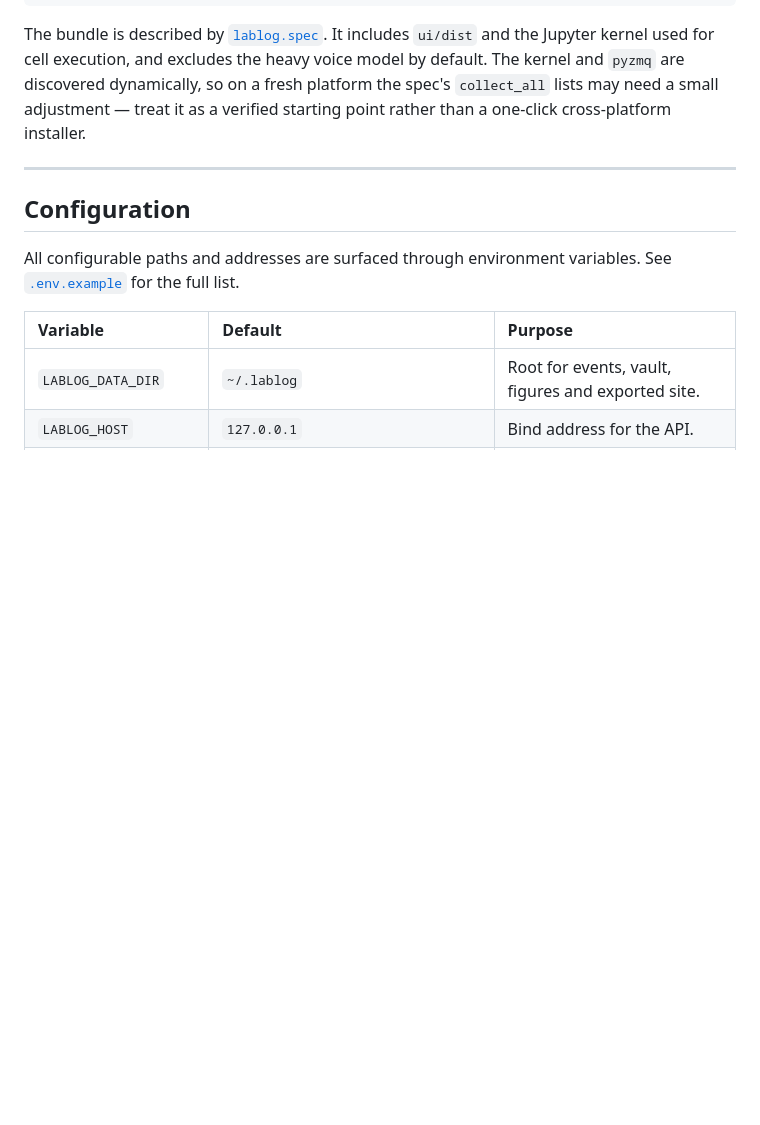
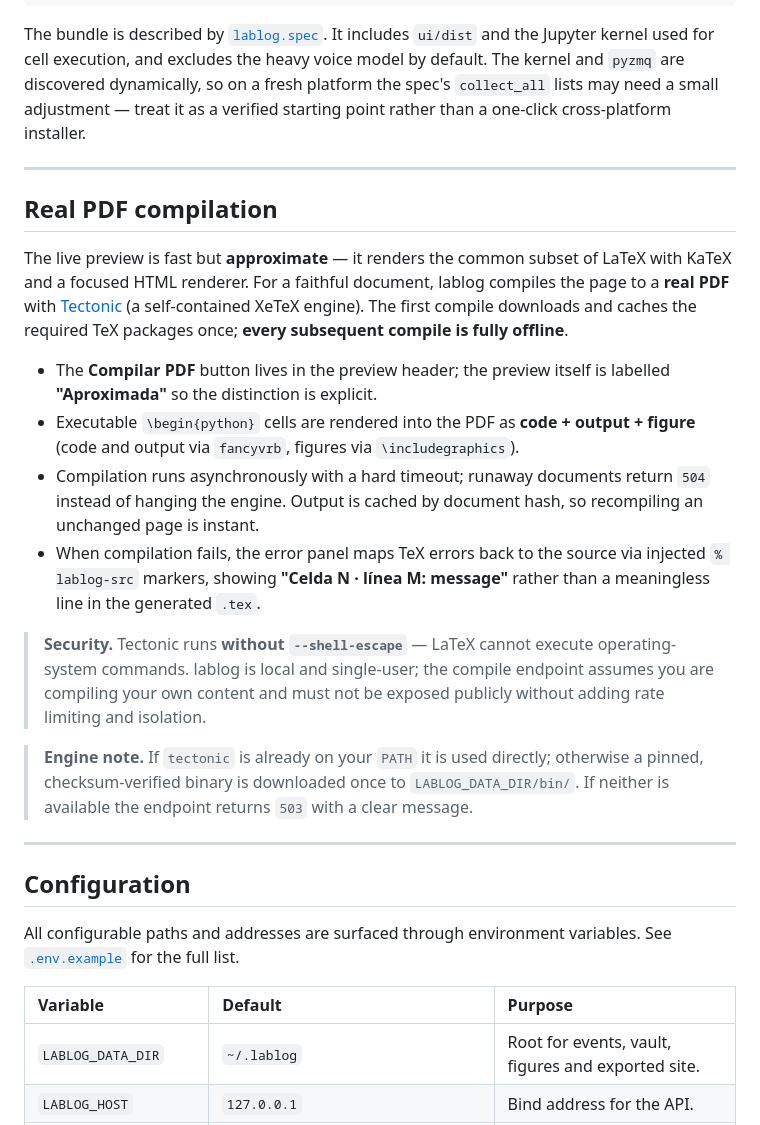
Before and after one commit to kegouro/lablog, a Markdown page: README.md, the part around the change. Rendered like a GitHub page; blank space fills up the shorter version.

Commit message:
docs: document real PDF compilation with Tectonic
Adds a README section covering Tectonic compilation: offline after first
compile, cells rendered as code+output+figure, the approximate-preview
affordance, source-mapped error panel, and the no-shell-escape threat
model.

Co-Authored-By: Kimi Code <noreply@example.com>

```diff
--- a/README.md
+++ b/README.md
@@ -292,6 +292,37 @@ point rather than a one-click cross-platform installer.
 
 ---
 
+## Real PDF compilation
+
+The live preview is fast but **approximate** &mdash; it renders the common subset of
+LaTeX with KaTeX and a focused HTML renderer. For a faithful document, lablog compiles
+the page to a **real PDF** with [Tectonic](https://tectonic-typesetting.github.io/)
+(a self-contained XeTeX engine). The first compile downloads and caches the required
+TeX packages once; **every subsequent compile is fully offline**.
+
+- The **Compilar PDF** button lives in the preview header; the preview itself is
+  labelled **"Aproximada"** so the distinction is explicit.
+- Executable `\begin{python}` cells are rendered into the PDF as **code + output +
+  figure** (code and output via `fancyvrb`, figures via `\includegraphics`).
+- Compilation runs asynchronously with a hard timeout; runaway documents return `504`
+  instead of hanging the engine. Output is cached by document hash, so recompiling an
+  unchanged page is instant.
+- When compilation fails, the error panel maps TeX errors back to the source via
+  injected `% lablog-src` markers, showing **"Celda N · línea M: message"** rather than
+  a meaningless line in the generated `.tex`.
+
+> **Security.** Tectonic runs **without `--shell-escape`** &mdash; LaTeX cannot execute
+> operating-system commands. lablog is local and single-user; the compile endpoint
+> assumes you are compiling your own content and must not be exposed publicly without
+> adding rate limiting and isolation.
+
+> **Engine note.** If `tectonic` is already on your `PATH` it is used directly;
+> otherwise a pinned, checksum-verified binary is downloaded once to
+> `LABLOG_DATA_DIR/bin/`. If neither is available the endpoint returns `503` with a
+> clear message.
+
+---
+
 ## Configuration
 
 All configurable paths and addresses are surfaced through environment variables.
```
